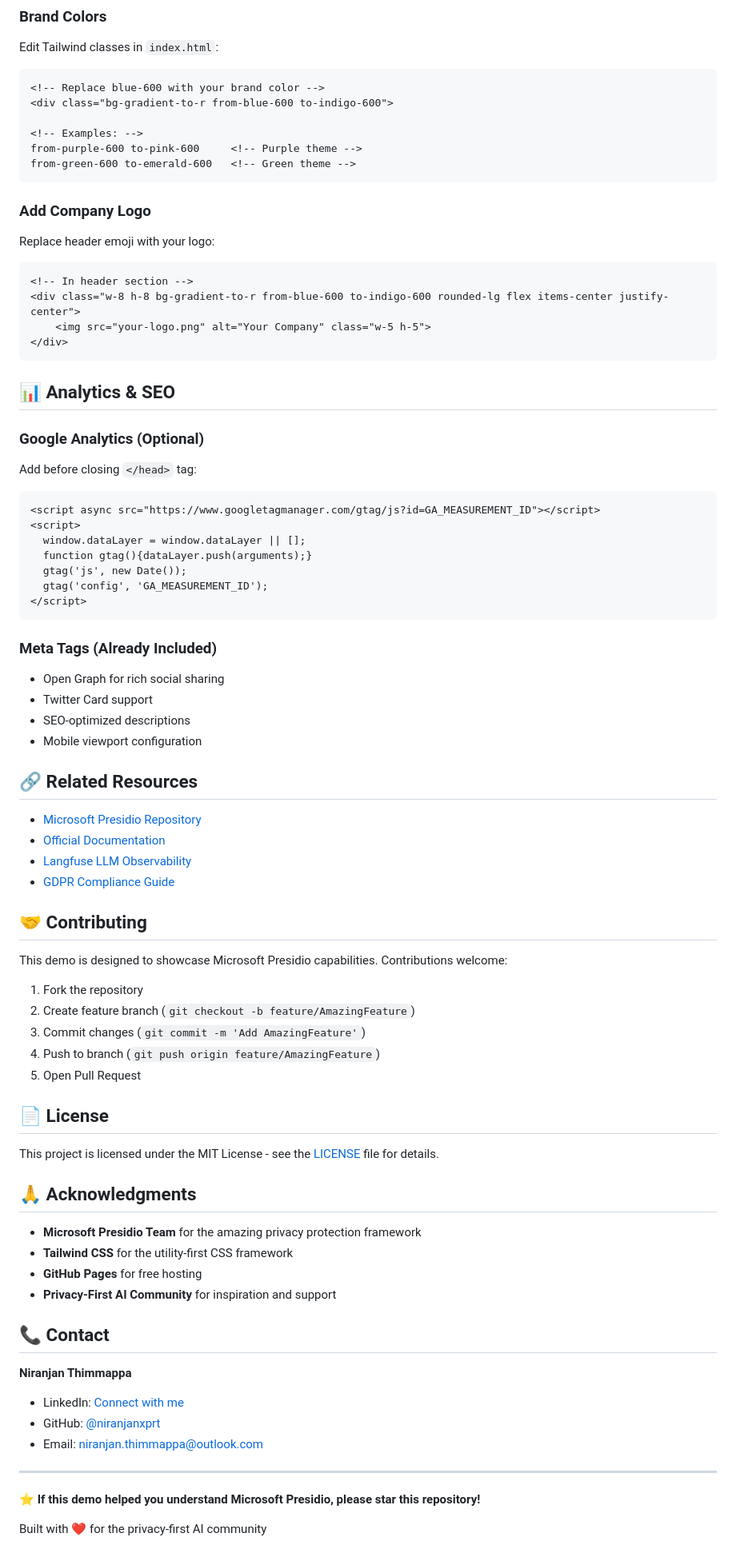
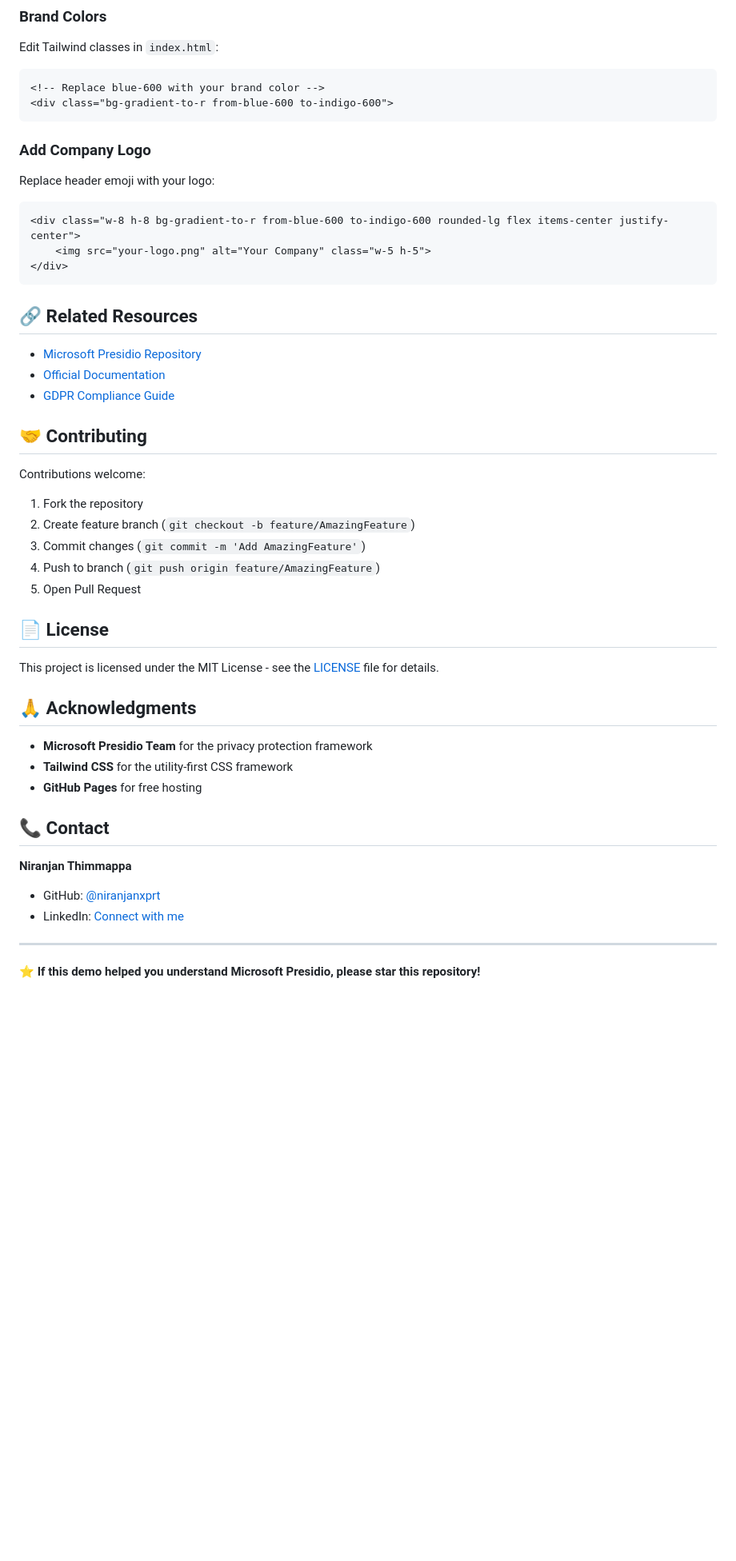
Before and after one commit to niranjanxprt/presidio-privacy-demo, a Markdown page: README.md, the part around one of its changes. Shown at 80% size. Rendered like a GitHub page; blank space fills up the shorter version.

````diff
--- a/README.md
+++ b/README.md
@@ -115,50 +70,24 @@ Edit Tailwind classes in `index.html`:
 ```html
 <!-- Replace blue-600 with your brand color -->
 <div class="bg-gradient-to-r from-blue-600 to-indigo-600">
-
-<!-- Examples: -->
-from-purple-600 to-pink-600     <!-- Purple theme -->
-from-green-600 to-emerald-600   <!-- Green theme -->
 ```
 
 ### Add Company Logo
 Replace header emoji with your logo:
 ```html
-<!-- In header section -->
 <div class="w-8 h-8 bg-gradient-to-r from-blue-600 to-indigo-600 rounded-lg flex items-center justify-center">
     <img src="your-logo.png" alt="Your Company" class="w-5 h-5">
 </div>
 ```
 
-## 📊 Analytics & SEO
-
-### Google Analytics (Optional)
-Add before closing `</head>` tag:
-```html
-<script async src="https://www.googletagmanager.com/gtag/js?id=GA_MEASUREMENT_ID"></script>
-<script>
-  window.dataLayer = window.dataLayer || [];
-  function gtag(){dataLayer.push(arguments);}
-  gtag('js', new Date());
-  gtag('config', 'GA_MEASUREMENT_ID');
-</script>
-```
-
-### Meta Tags (Already Included)
-- Open Graph for rich social sharing
-- Twitter Card support
-- SEO-optimized descriptions
-- Mobile viewport configuration
-
 ## 🔗 Related Resources
 - [Microsoft Presidio Repository](https://github.com/microsoft/presidio)
 - [Official Documentation](https://microsoft.github.io/presidio/)
-- [Langfuse LLM Observability](https://langfuse.com/)
 - [GDPR Compliance Guide](https://gdpr.eu/)
 
 ## 🤝 Contributing
 
-This demo is designed to showcase Microsoft Presidio capabilities. Contributions welcome:
+Contributions welcome:
 
 1. Fork the repository
 2. Create feature branch (`git checkout -b feature/AmazingFeature`)
@@ -172,20 +101,16 @@ This project is licensed under the MIT License - see the [LICENSE](LICENSE) file
 
 ## 🙏 Acknowledgments
 
-- **Microsoft Presidio Team** for the amazing privacy protection framework
+- **Microsoft Presidio Team** for the privacy protection framework
 - **Tailwind CSS** for the utility-first CSS framework
 - **GitHub Pages** for free hosting
-- **Privacy-First AI Community** for inspiration and support
 
 ## 📞 Contact
 
 **Niranjan Thimmappa**
+- GitHub: [@niranjanxprt](https://github.com/niranjanxprt)
 - LinkedIn: [Connect with me](https://linkedin.com/in/niranjan-thimmappa)
-- GitHub: [@niranjanxprt](https://github.com/niranjanxprt)
-- Email: [niranjan.thimmappa@outlook.com](mailto:niranjan.thimmappa@outlook.com)
 
 ---
 
 **⭐ If this demo helped you understand Microsoft Presidio, please star this repository!**
-
-Built with ❤️ for the privacy-first AI community
````
Also changed, not shown: other parts of README.md (+9 -54 lines).
